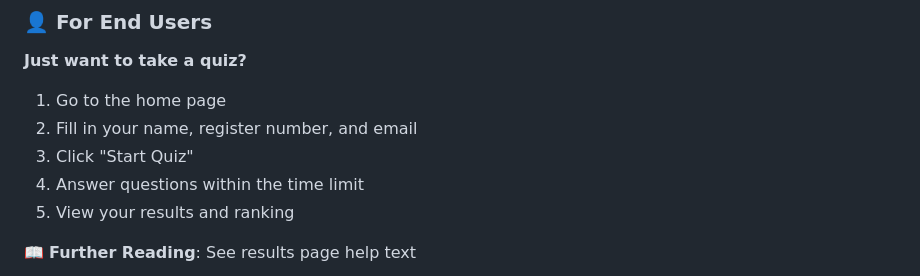
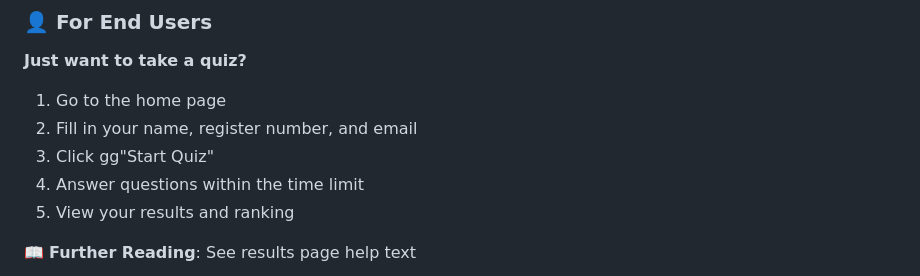
Before and after one commit to god012345/online_quiz_system, a Markdown page: DOCUMENTATION_INDEX.md, the part around the change. Rendered like a GitHub page.

```diff
--- a/DOCUMENTATION_INDEX.md
+++ b/DOCUMENTATION_INDEX.md
@@ -12,7 +12,7 @@ This index helps you navigate all available resources. Start with what matches y
 **Just want to take a quiz?**
 1. Go to the home page
 2. Fill in your name, register number, and email
-3. Click "Start Quiz"
+3. Click gg"Start Quiz"
 4. Answer questions within the time limit
 5. View your results and ranking
 
```
